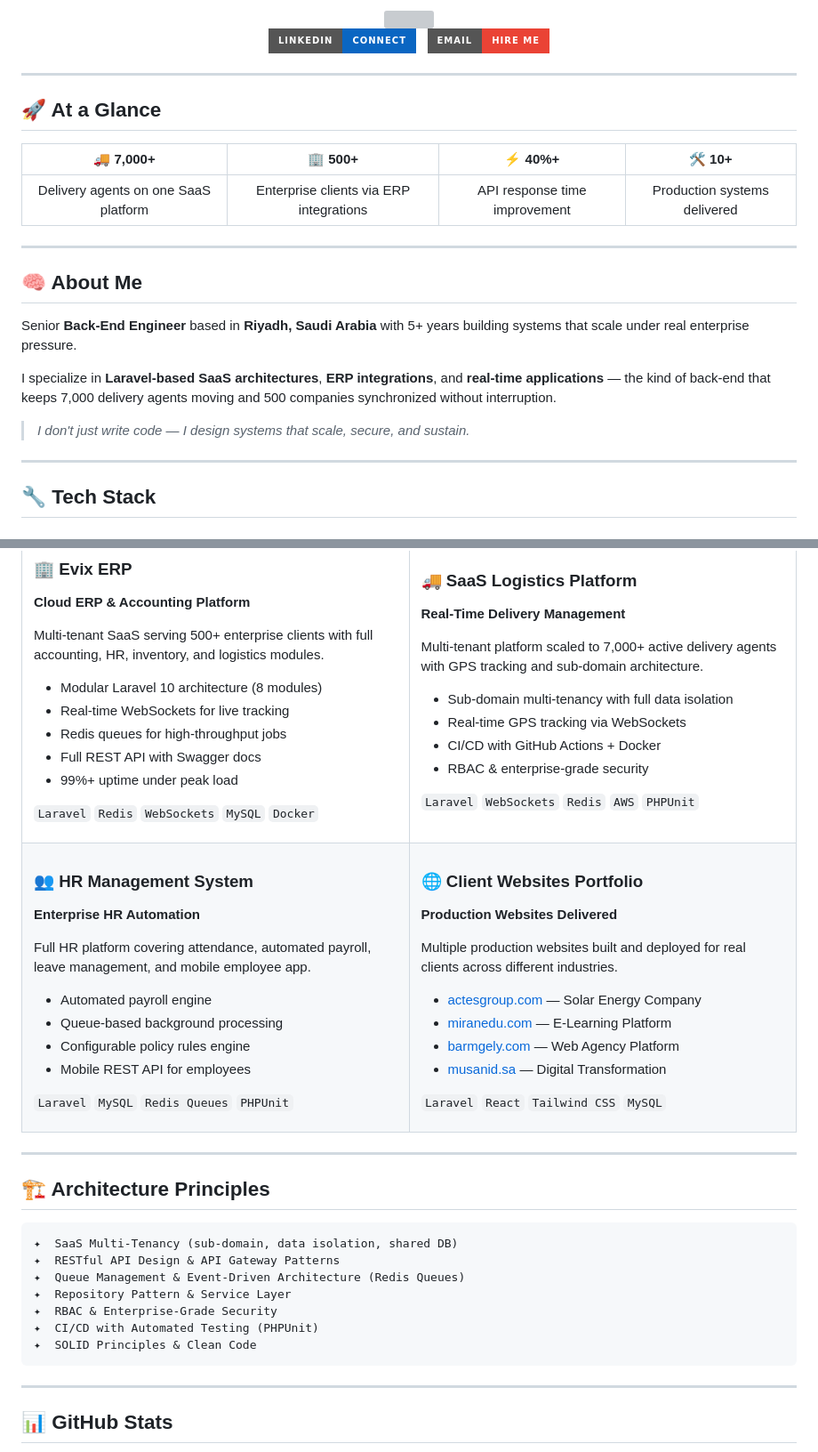
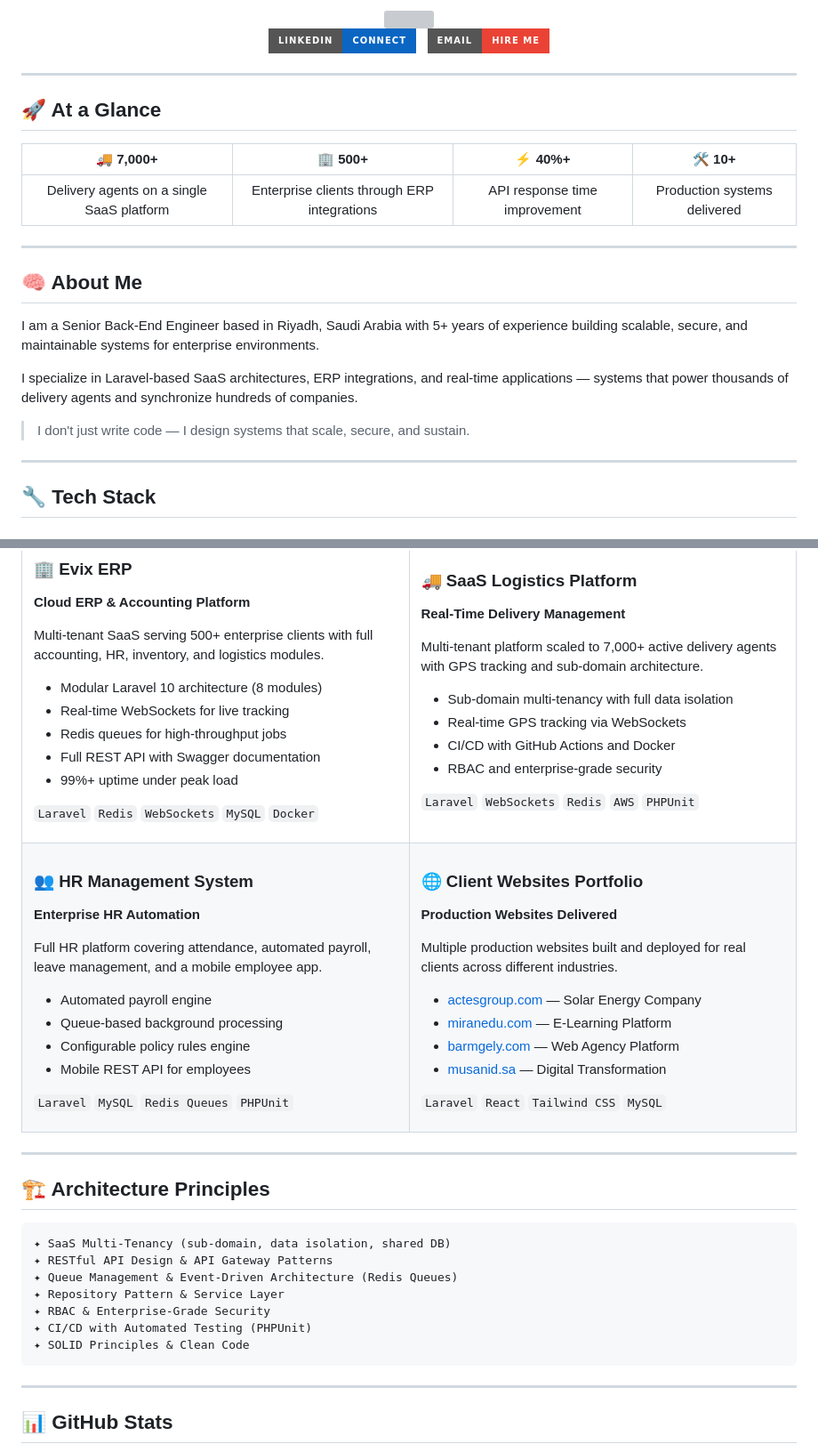
Before and after one commit to dhiaamostafa46/dhiaamostafa46, a Markdown page: README.md, 2 parts joined by grey strips. Shown at 89% size. Rendered like a GitHub page; badges without logos; grey boxes are pictures that could not be loaded.

Commit message:
Update README to match website content (English)

````diff
--- a/README.md
+++ b/README.md
@@ -20,7 +20,7 @@
 
 | 🚚 7,000+ | 🏢 500+ | ⚡ 40%+ | 🛠️ 10+ |
 |:---:|:---:|:---:|:---:|
-| Delivery agents on one SaaS platform | Enterprise clients via ERP integrations | API response time improvement | Production systems delivered |
+| Delivery agents on a single SaaS platform | Enterprise clients through ERP integrations | API response time improvement | Production systems delivered |
 
 </div>
 
@@ -28,11 +28,11 @@
 
 ## 🧠 About Me
 
-Senior **Back-End Engineer** based in **Riyadh, Saudi Arabia** with 5+ years building systems that scale under real enterprise pressure.
+I am a Senior Back-End Engineer based in Riyadh, Saudi Arabia with 5+ years of experience building scalable, secure, and maintainable systems for enterprise environments.
 
-I specialize in **Laravel-based SaaS architectures**, **ERP integrations**, and **real-time applications** — the kind of back-end that keeps 7,000 delivery agents moving and 500 companies synchronized without interruption.
+I specialize in Laravel-based SaaS architectures, ERP integrations, and real-time applications — systems that power thousands of delivery agents and synchronize hundreds of companies.
 
-> *I don't just write code — I design systems that scale, secure, and sustain.*
+> I don't just write code — I design systems that scale, secure, and sustain.
 
 ---
 
@@ -81,7 +81,7 @@ Multi-tenant SaaS serving 500+ enterprise clients with full accounting, HR, inve
 - Modular Laravel 10 architecture (8 modules)
 - Real-time WebSockets for live tracking
 - Redis queues for high-throughput jobs
-- Full REST API with Swagger docs
+- Full REST API with Swagger documentation
 - 99%+ uptime under peak load
 
 `Laravel` `Redis` `WebSockets` `MySQL` `Docker`
@@ -96,8 +96,8 @@ Multi-tenant platform scaled to 7,000+ active delivery agents with GPS tracking
 
 - Sub-domain multi-tenancy with full data isolation
 - Real-time GPS tracking via WebSockets
-- CI/CD with GitHub Actions + Docker
-- RBAC & enterprise-grade security
+- CI/CD with GitHub Actions and Docker
+- RBAC and enterprise-grade security
 
 `Laravel` `WebSockets` `Redis` `AWS` `PHPUnit`
 
@@ -109,7 +109,7 @@ Multi-tenant platform scaled to 7,000+ active delivery agents with GPS tracking
 ### 👥 HR Management System
 **Enterprise HR Automation**
 
-Full HR platform covering attendance, automated payroll, leave management, and mobile employee app.
+Full HR platform covering attendance, automated payroll, leave management, and a mobile employee app.
 
 - Automated payroll engine
 - Queue-based background processing
@@ -142,13 +142,13 @@ Multiple production websites built and deployed for real clients across differen
 ## 🏗️ Architecture Principles
 
 ```
-✦  SaaS Multi-Tenancy (sub-domain, data isolation, shared DB)
-✦  RESTful API Design & API Gateway Patterns
-✦  Queue Management & Event-Driven Architecture (Redis Queues)
-✦  Repository Pattern & Service Layer
-✦  RBAC & Enterprise-Grade Security
-✦  CI/CD with Automated Testing (PHPUnit)
-✦  SOLID Principles & Clean Code
+✦ SaaS Multi-Tenancy (sub-domain, data isolation, shared DB)
+✦ RESTful API Design & API Gateway Patterns
+✦ Queue Management & Event-Driven Architecture (Redis Queues)
+✦ Repository Pattern & Service Layer
+✦ RBAC & Enterprise-Grade Security
+✦ CI/CD with Automated Testing (PHPUnit)
+✦ SOLID Principles & Clean Code
 ```
 
 ---
````
Also changed, not shown: other parts of README.md (+1 -1 lines).
